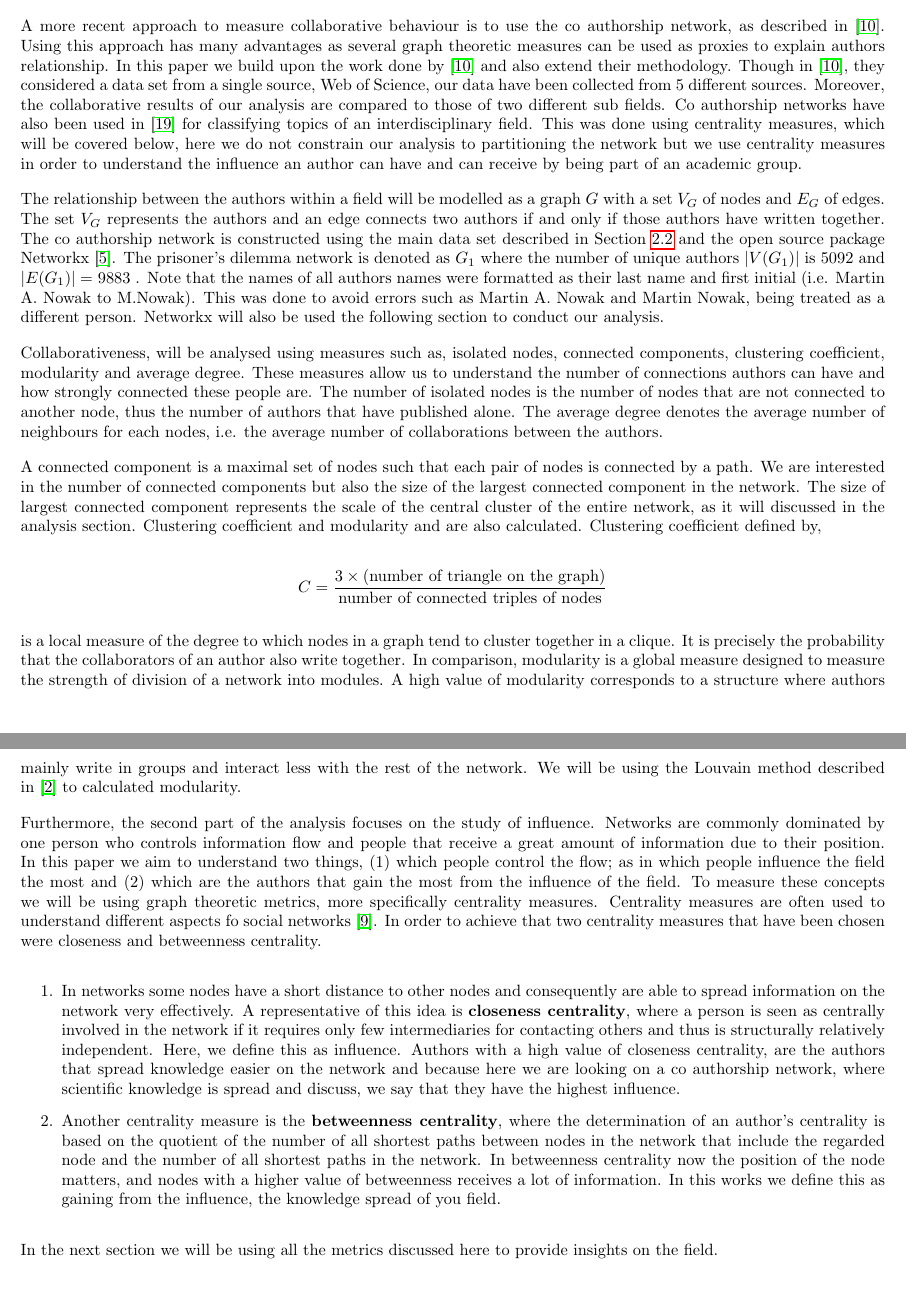
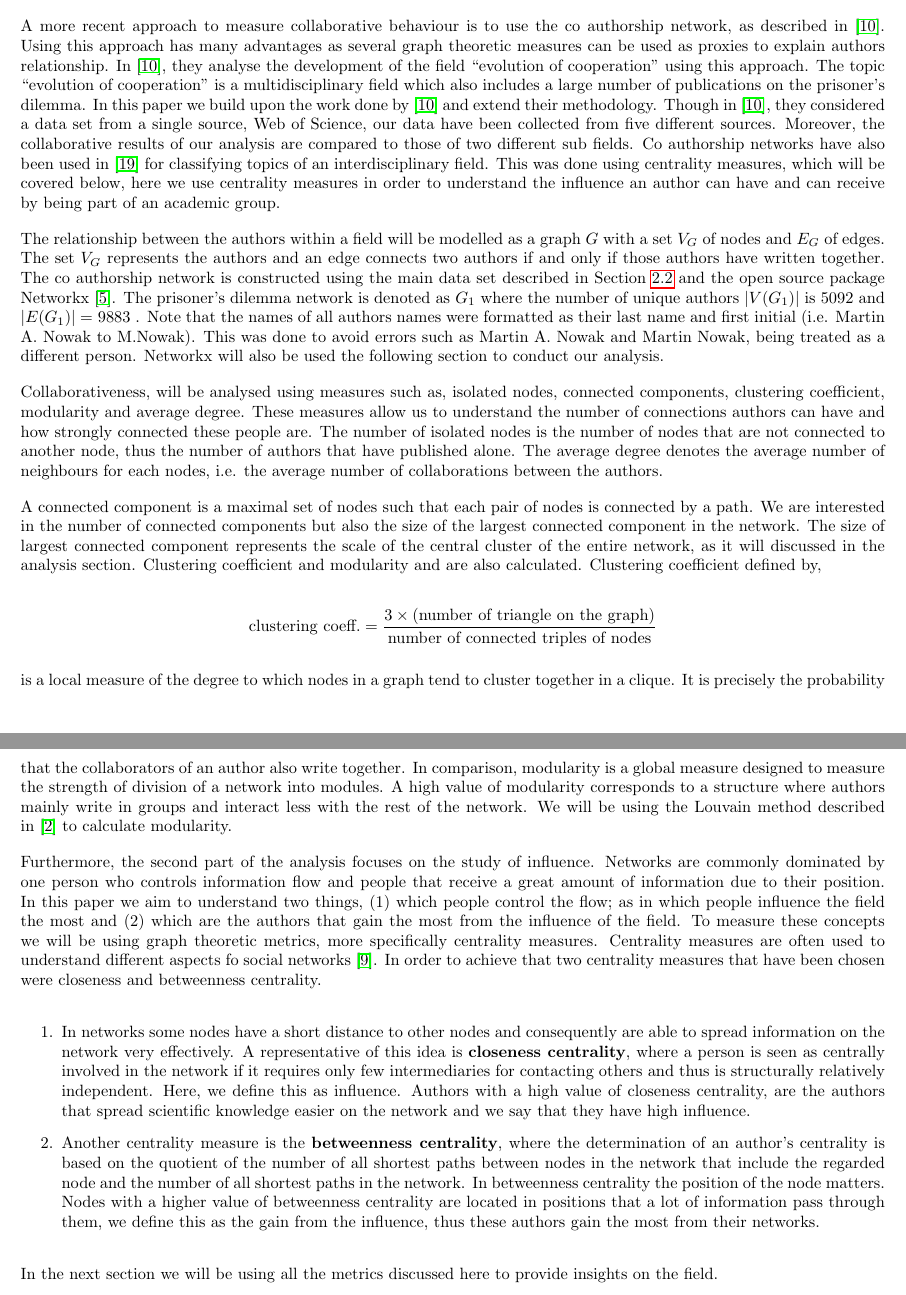
Before and after one commit to Nikoleta-v3/bibliometric-study-of-the-prisoners-dilemma, a LaTeX document (main.tex): two parts of pages 5 and 6 of 13, joined at a grey line, cut so that both start at the same text. Compiled offline with pdfLaTeX; a LaTeX package or settings file that is missing is left out.

Commit message:
finish methodology

```diff
--- a/main.tex
+++ b/main.tex
@@ -1402,16 +1402,18 @@ superficial.
 A more recent approach to measure collaborative behaviour is to use the co
 authorship network, as described in~\cite{Liu2015}. Using this approach has many
 advantages as several graph theoretic measures can be used as proxies to explain
-authors relationship. In this paper we build upon
-the work done by~\cite{Liu2015} and also extend their methodology. Though in
+authors relationship. In~\cite{Liu2015}, they analyse the development of the field
+``evolution of cooperation'' using this approach. The topic ``evolution of cooperation''
+is a multidisciplinary field which also includes a large number of publications
+on the prisoner's dilemma. In this paper we build upon
+the work done by~\cite{Liu2015} and extend their methodology. Though in
 \cite{Liu2015}, they considered a data set from a single source, Web of Science,
-our data have been collected from 5 different sources. Moreover, the collaborative
+our data have been collected from five different sources. Moreover, the collaborative
 results of our analysis are compared to those of two different sub fields.
 Co authorship networks have also been used in~\cite{youngblood2018} for classifying
 topics of an interdisciplinary field. This was done using centrality measures,
-which will be covered below, here we do not constrain our analysis to partitioning
-the network but we use centrality measures in order to understand the influence
-an author can have and can receive by being part of an academic group.
+which will be covered below, here we use centrality measures in order to understand
+the influence an author can have and can receive by being part of an academic group.
 
 The relationship between the authors within a field will be modelled as a graph \(G\) with
 a set \(V_G\) of nodes and \(E_G\) of edges. The set \(V_G\) represents the authors
@@ -1442,7 +1444,8 @@ of the entire network, as it will discussed in the analysis section.
 Clustering coefficient and modularity and are also calculated.
 Clustering coefficient defined by,
 
-\[C = \frac{3 \times \text{(number of triangle on the graph)}}{\text{number of connected triples of nodes}}\]
+\[\text{clustering coeff.} =
+\frac{3 \times \text{(number of triangle on the graph)}}{\text{number of connected triples of nodes}}\]
 
 is a local measure of the degree to which nodes in a graph tend to cluster together
 in a clique. It is precisely the probability that the collaborators
@@ -1450,7 +1453,7 @@ of an author also write together. In comparison, modularity is a global measure
 designed to measure the strength of division of a network into modules. A high
 value of modularity corresponds to a structure where authors mainly write
 in groups and interact less with the rest of the network. We will be using the
-Louvain method described in~\cite{Blondel2008} to calculated modularity.
+Louvain method described in~\cite{Blondel2008} to calculate modularity.
 
 Furthermore, the second part of the analysis focuses on the study of influence.
 Networks are commonly dominated by one person who controls information flow and
@@ -1471,21 +1474,20 @@ centrality.
     as centrally involved in the network if it requires only few intermediaries
     for contacting others and thus is structurally relatively independent. Here,
     we define this as influence. Authors with a high value of closeness centrality,
-    are the authors that spread knowledge easier on the network and because here
-    we are looking on a co authorship network, where scientific knowledge is
-    spread and discuss, we say that they have the highest influence.
+    are the authors that spread scientific knowledge easier on the network
+    and we say that they have high influence.
     \item Another centrality measure is the \textbf{betweenness centrality},
     where the determination of an author's centrality is based on the quotient of
     the number of all shortest paths between nodes in the network that include
     the regarded node and the number of all shortest paths in the network.
-    In betweenness centrality now the position of the node matters, and nodes
-    with a higher value of betweenness receives a lot of information.
-    In this works we define this as gaining from the influence, the knowledge
-    spread of you field.
+    In betweenness centrality the position of the node matters. Nodes
+    with a higher value of betweenness centrality are located in positions that
+    a lot of information pass through them, we define this as the gain from
+    the influence, thus these authors gain the most from their networks.
 \end{enumerate}
 
-In the next section we will be using all the metrics discussed here to
-provide insights on the field.
+In the next section we will be using all the metrics discussed here to provide
+insights on the field.
 
 \subsection{Analysis of co authorship network}\label{section:results}
 
```
Also changed, not shown: main.pdf.
